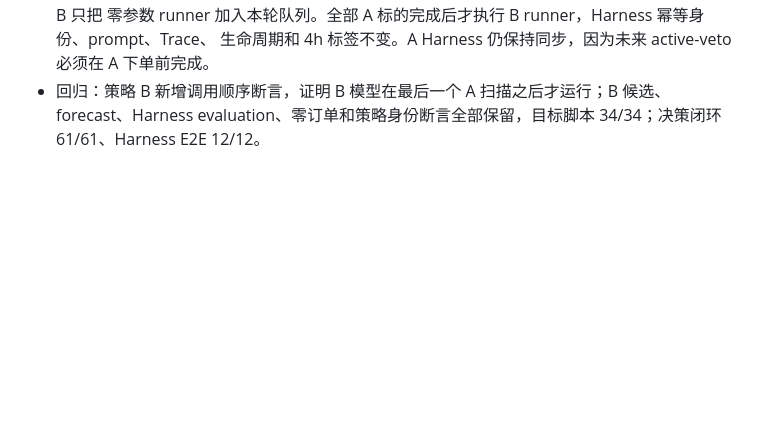
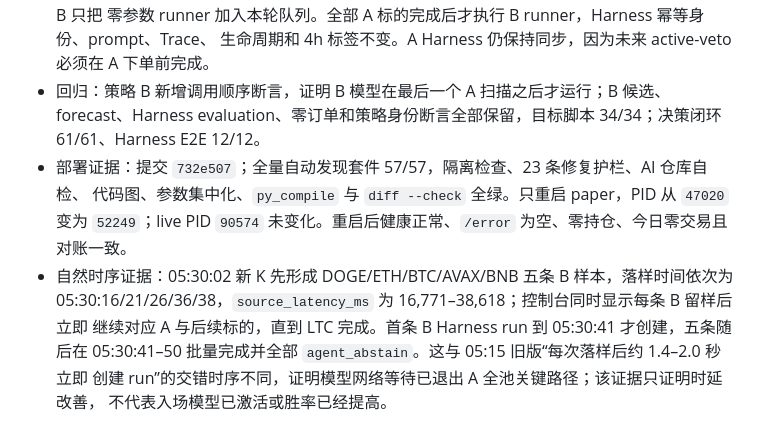
Before and after one commit to Turbo-Harry/crypto-agent, a Markdown page: docs/reports/optimization_notes.md, the part around the change. Rendered like a GitHub page; blank space fills up the shorter version.

Commit message:
docs: record deferred harness deployment

```diff
--- a/docs/reports/optimization_notes.md
+++ b/docs/reports/optimization_notes.md
@@ -1390,3 +1390,12 @@
   生命周期和 4h 标签不变。A Harness 仍保持同步，因为未来 active-veto 必须在 A 下单前完成。
 - 回归：策略 B 新增调用顺序断言，证明 B 模型在最后一个 A 扫描之后才运行；B 候选、forecast、Harness
   evaluation、零订单和策略身份断言全部保留，目标脚本 34/34；决策闭环 61/61、Harness E2E 12/12。
+- 部署证据：提交 `732e507`；全量自动发现套件 57/57，隔离检查、23 条修复护栏、AI 仓库自检、
+  代码图、参数集中化、`py_compile` 与 `diff --check` 全绿。只重启 paper，PID 从 `47020` 变为
+  `52249`；live PID `90574` 未变化。重启后健康正常、`/error` 为空、零持仓、今日零交易且对账一致。
+- 自然时序证据：05:30:02 新 K 先形成 DOGE/ETH/BTC/AVAX/BNB 五条 B 样本，落样时间依次为
+  05:30:16/21/26/36/38，`source_latency_ms` 为 16,771–38,618；控制台同时显示每条 B 留样后立即
+  继续对应 A 与后续标的，直到 LTC 完成。首条 B Harness run 到 05:30:41 才创建，五条随后在
+  05:30:41–50 批量完成并全部 `agent_abstain`。这与 05:15 旧版“每次落样后约 1.4–2.0 秒立即
+  创建 run”的交错时序不同，证明模型网络等待已退出 A 全池关键路径；该证据只证明时延改善，
+  不代表入场模型已激活或胜率已经提高。
```
